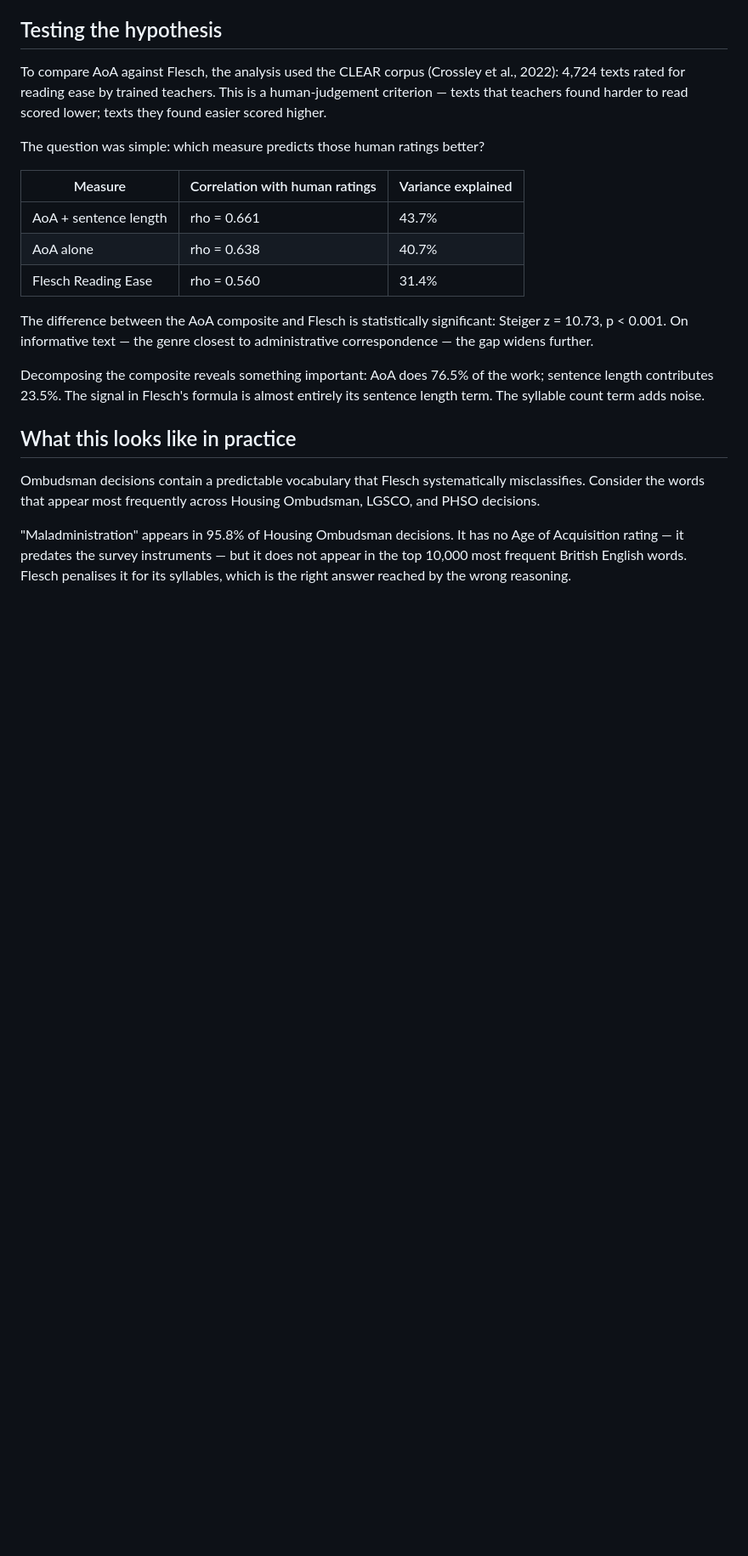
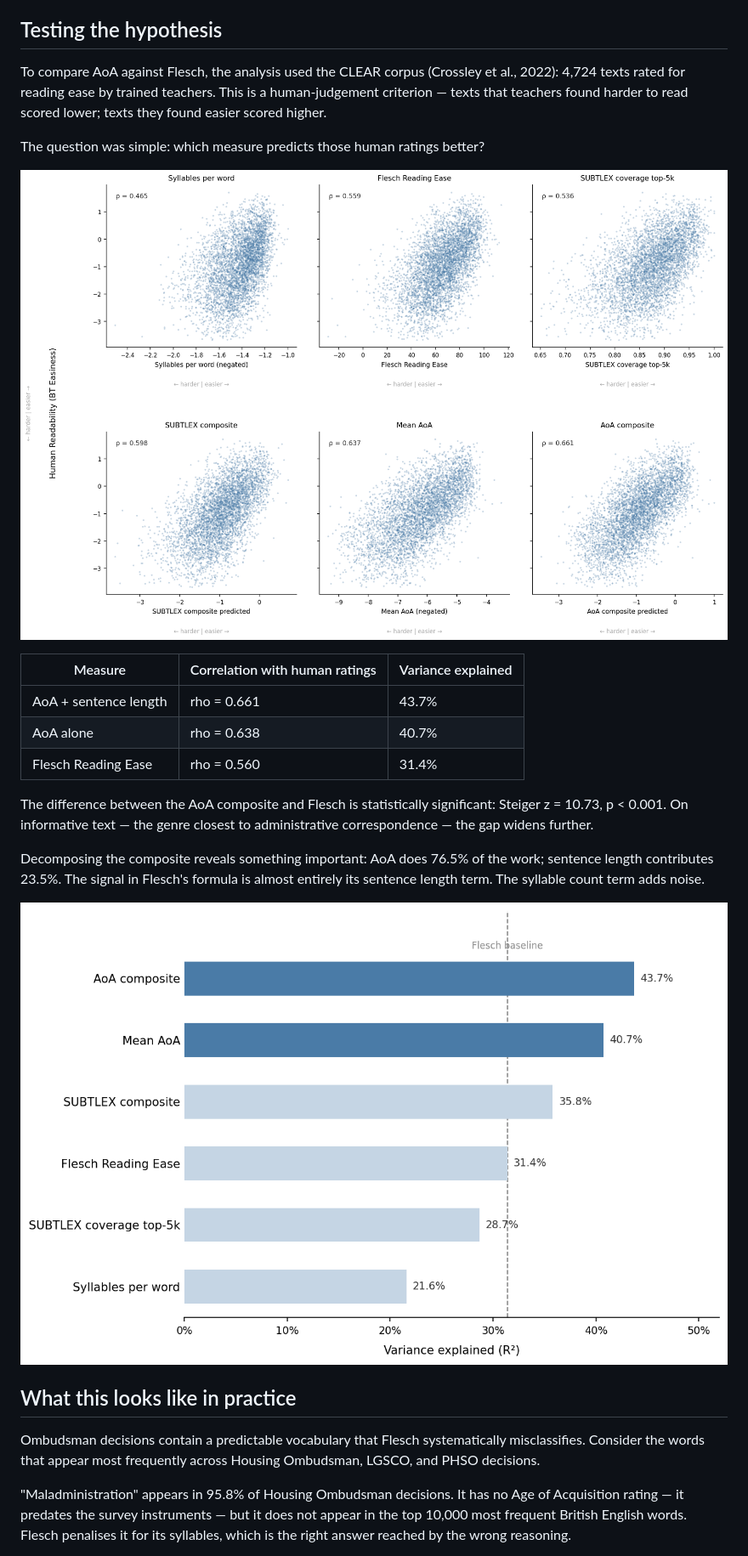
Before and after one commit to tombeatham/plain_language_checker, a Markdown page: article/draft.md, the part around the change. Shown at 85% size. Drawn GitHub-style; blank space fills up the shorter version.

Commit message:
Add chart references to article draft
readability_measures_comparison before the results table;
variance_explained after the decomposition paragraph.

Co-Authored-By: Claude Sonnet 4.6 <noreply@anthropic.com>

```diff
--- a/article/draft.md
+++ b/article/draft.md
@@ -30,6 +30,8 @@ To compare AoA against Flesch, the analysis used the CLEAR corpus (Crossley et a
 
 The question was simple: which measure predicts those human ratings better?
 
+![Six readability measures plotted against human ratings for 4,724 texts. AoA composite and mean AoA show the tightest relationship.](../validation/readability_measures_comparison.png)
+
 | Measure | Correlation with human ratings | Variance explained |
 |---|---|---|
 | AoA + sentence length | rho = 0.661 | 43.7% |
@@ -39,6 +41,8 @@ The question was simple: which measure predicts those human ratings better?
 The difference between the AoA composite and Flesch is statistically significant: Steiger z = 10.73, p < 0.001. On informative text — the genre closest to administrative correspondence — the gap widens further.
 
 Decomposing the composite reveals something important: AoA does 76.5% of the work; sentence length contributes 23.5%. The signal in Flesch's formula is almost entirely its sentence length term. The syllable count term adds noise.
+
+![Variance in human readability ratings explained by each measure. AoA-based measures explain substantially more than Flesch.](../validation/variance_explained.png)
 
 ## What this looks like in practice
 
```
